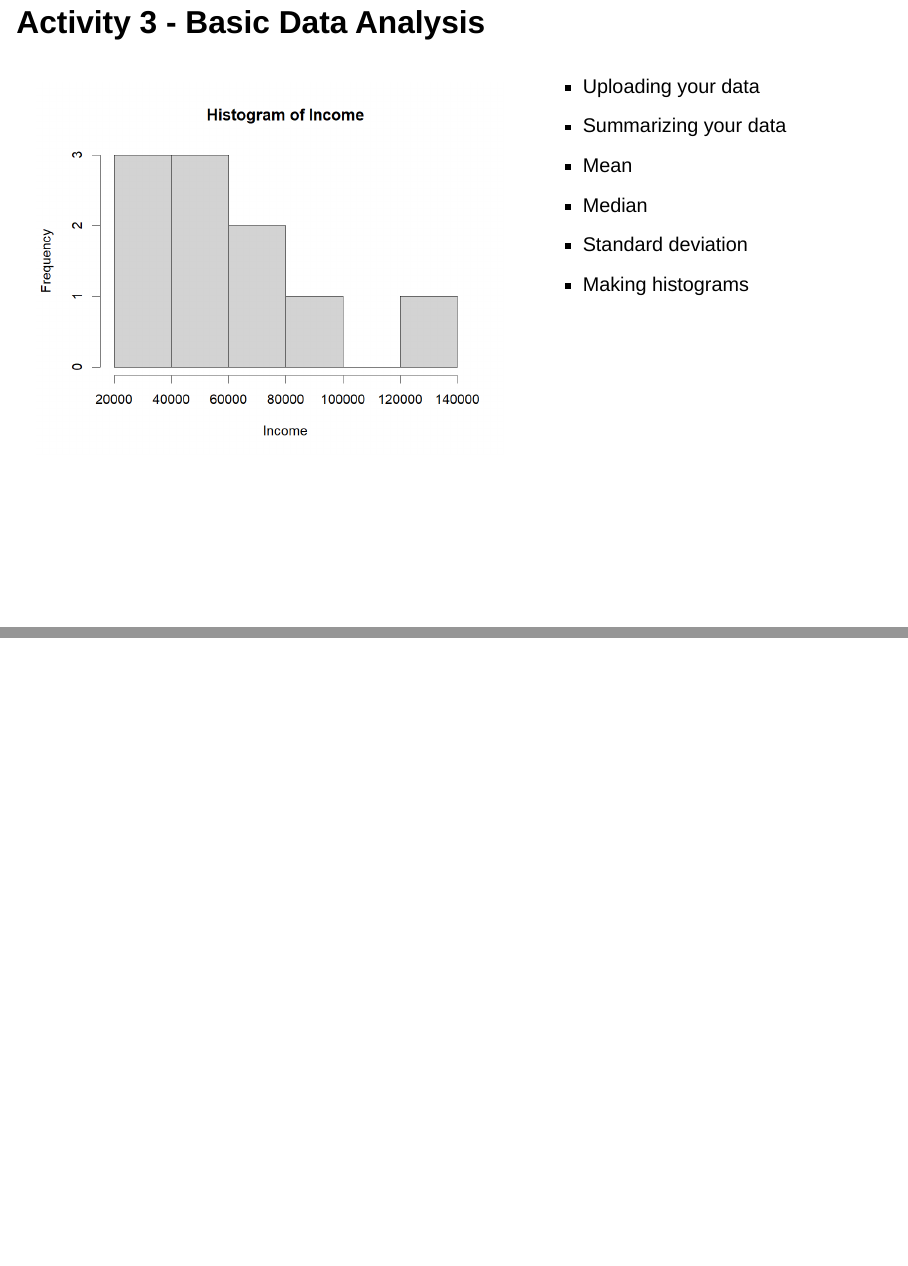
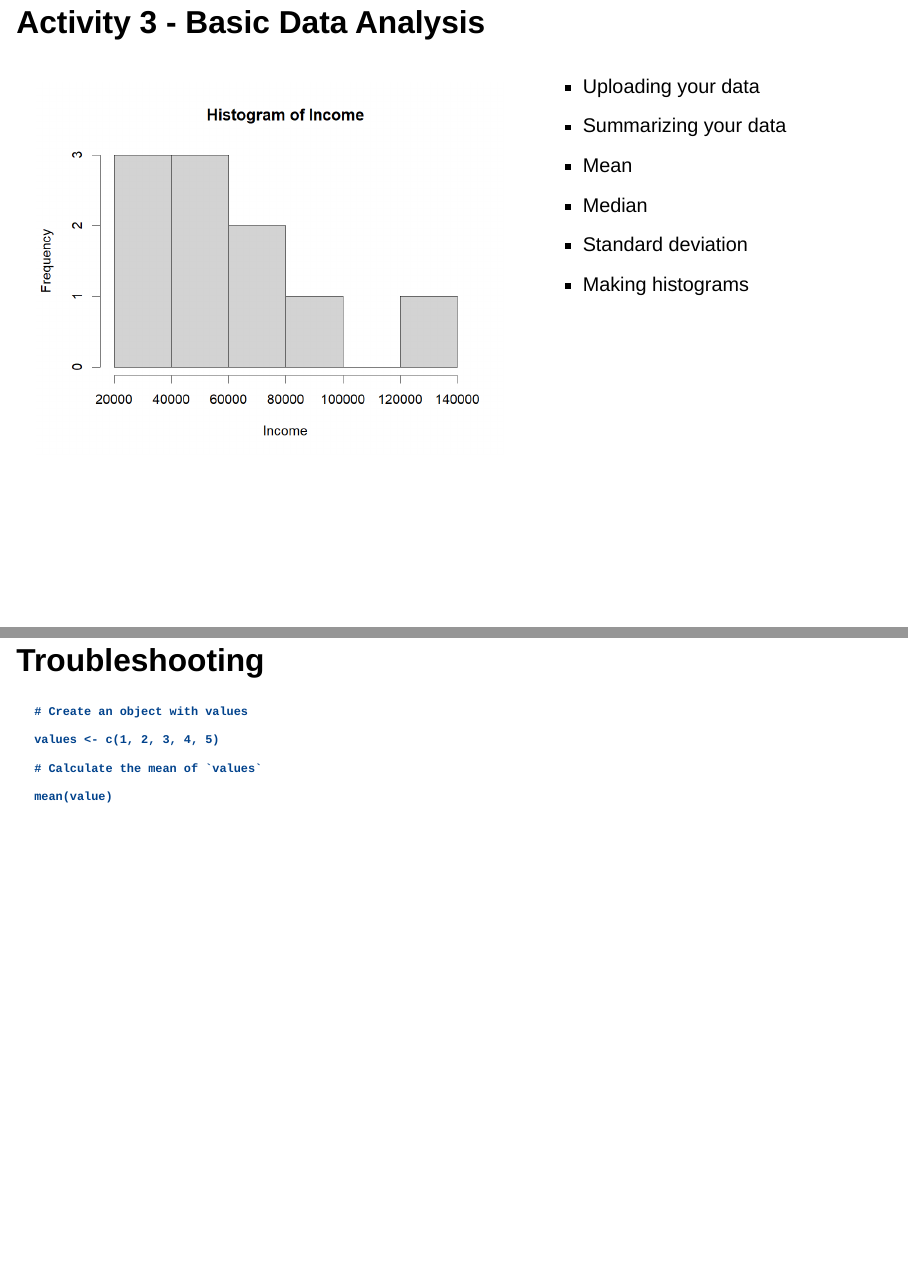
Before and after one commit to cmadland/r-quarto-intro, a Quarto document (slides.qmd): pages 16 and 17 of 17, joined at a grey line. Rendered offline with R 4.5, knitr and Pandoc in place of Quarto, with nearby package versions; drawn as Slidy slides in place of the format the file asks for.

Commit message:
troubleshootoing slide

````diff
--- a/slides.qmd
+++ b/slides.qmd
@@ -173,3 +173,16 @@ Learning to read and understand R errors is a great way to catalyze your R learn
 
 
 ---
+
+## Troubleshooting
+
+```
+# Create an object with values
+
+values <- c(1, 2, 3, 4, 5)
+
+# Calculate the mean of `values`
+
+mean(value)
+
+```
````
Also changed, not shown: docs/search.json, 1 other file.
